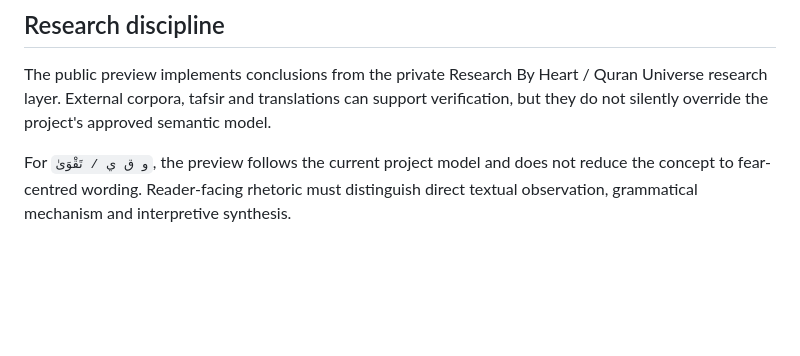
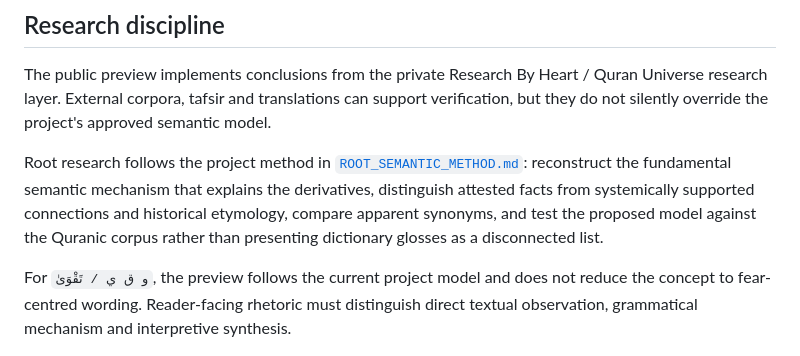
Before and after one commit to Nurilya97/quran-universe-preview, a Markdown page: README.md, the part around the change. GitHub-like rendering; blank space fills up the shorter version.

Commit message:
Document the root semantic reconstruction method

```diff
--- a/README.md
+++ b/README.md
@@ -62,6 +62,14 @@ Quran Universe research layer. External corpora, tafsir and translations can
 support verification, but they do not silently override the project's approved
 semantic model.
 
+Root research follows the project method in
+[`ROOT_SEMANTIC_METHOD.md`](./ROOT_SEMANTIC_METHOD.md): reconstruct the
+fundamental semantic mechanism that explains the derivatives, distinguish
+attested facts from systemically supported connections and historical
+etymology, compare apparent synonyms, and test the proposed model against the
+Quranic corpus rather than presenting dictionary glosses as a disconnected
+list.
+
 For `و ق ي / تَقْوَىٰ`, the preview follows the current project model and
 does not reduce the concept to fear-centred wording. Reader-facing rhetoric
 must distinguish direct textual observation, grammatical mechanism and
```
